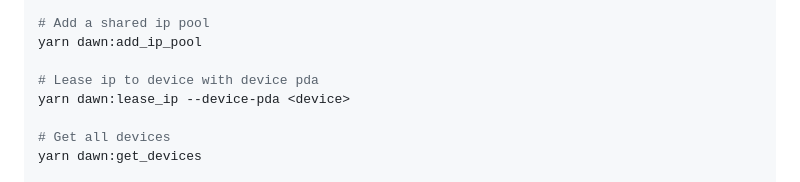
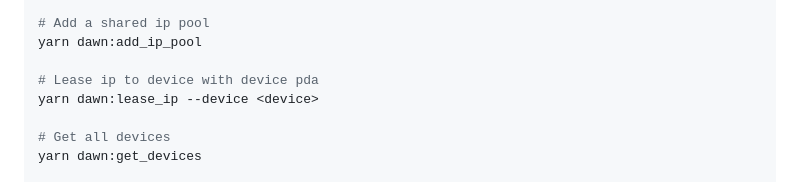
Before and after one commit to DAWN-Foundation/dawn, a Markdown page: README.md, the part around the change. GitHub-like rendering.

```diff
--- a/README.md
+++ b/README.md
@@ -186,7 +186,7 @@ yarn dawn:add_devices \
 yarn dawn:add_ip_pool
 
 # Lease ip to device with device pda
-yarn dawn:lease_ip --device-pda <device>
+yarn dawn:lease_ip --device <device>
 
 # Get all devices
 yarn dawn:get_devices
```
